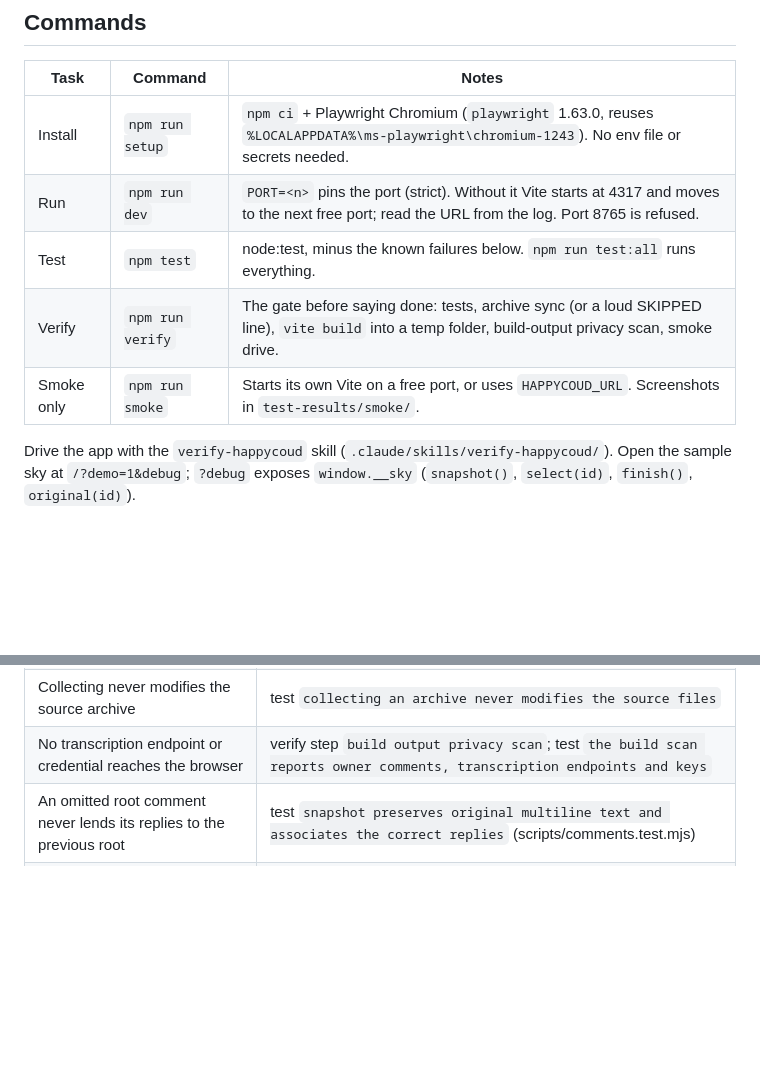
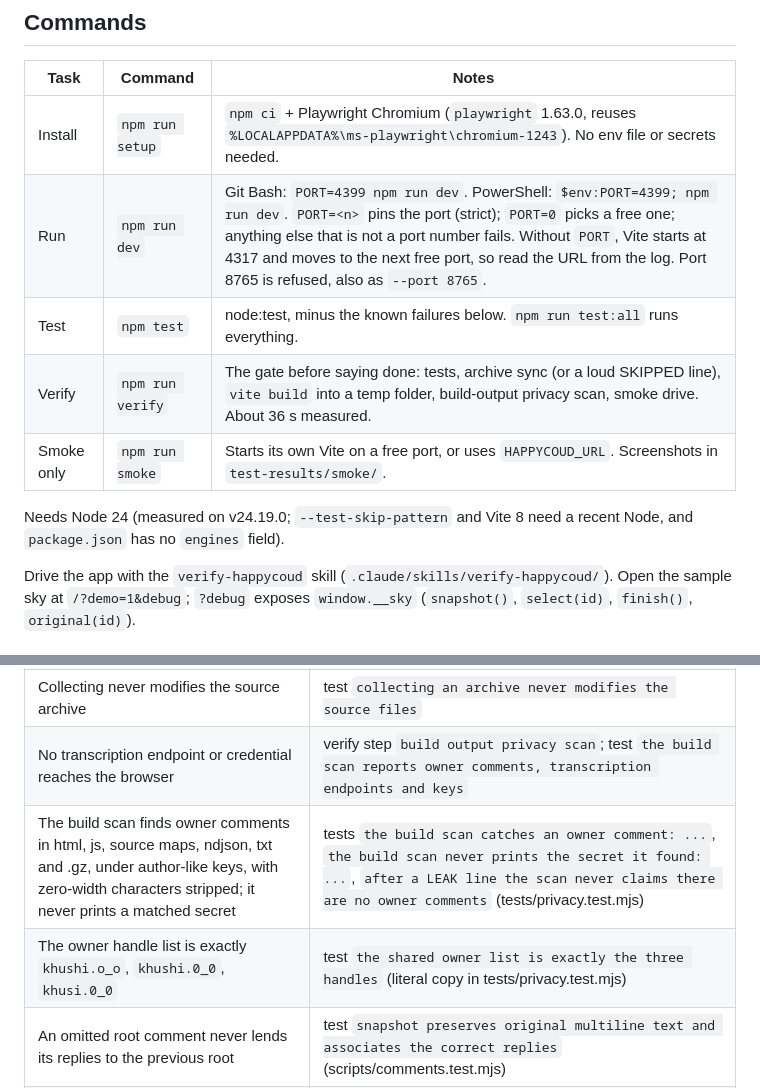
Before and after one commit to evamuse1236/happycoud, a Markdown page: AGENTS.md, 2 parts joined by grey strips. GitHub-like rendering; blank space fills up the shorter version.

```diff
--- a/AGENTS.md
+++ b/AGENTS.md
@@ -9,10 +9,12 @@ The comments are private. Everything in this file serves that rule first.
 | Task | Command | Notes |
 |---|---|---|
 | Install | `npm run setup` | `npm ci` + Playwright Chromium (`playwright` 1.63.0, reuses `%LOCALAPPDATA%\ms-playwright\chromium-1243`). No env file or secrets needed. |
-| Run | `npm run dev` | `PORT=<n>` pins the port (strict). Without it Vite starts at 4317 and moves to the next free port; read the URL from the log. Port 8765 is refused. |
+| Run | `npm run dev` | Git Bash: `PORT=4399 npm run dev`. PowerShell: `$env:PORT=4399; npm run dev`. `PORT=<n>` pins the port (strict); `PORT=0` picks a free one; anything else that is not a port number fails. Without `PORT`, Vite starts at 4317 and moves to the next free port, so read the URL from the log. Port 8765 is refused, also as `--port 8765`. |
 | Test | `npm test` | node:test, minus the known failures below. `npm run test:all` runs everything. |
-| Verify | `npm run verify` | The gate before saying done: tests, archive sync (or a loud SKIPPED line), `vite build` into a temp folder, build-output privacy scan, smoke drive. |
+| Verify | `npm run verify` | The gate before saying done: tests, archive sync (or a loud SKIPPED line), `vite build` into a temp folder, build-output privacy scan, smoke drive. About 36 s measured. |
 | Smoke only | `npm run smoke` | Starts its own Vite on a free port, or uses `HAPPYCOUD_URL`. Screenshots in `test-results/smoke/`. |
+
+Needs Node 24 (measured on v24.19.0; `--test-skip-pattern` and Vite 8 need a recent Node, and `package.json` has no `engines` field).
 
 Drive the app with the `verify-happycoud` skill (`.claude/skills/verify-happycoud/`). Open the sample sky at `/?demo=1&debug`; `?debug` exposes `window.__sky` (`snapshot()`, `select(id)`, `finish()`, `original(id)`).
 
@@ -55,6 +57,8 @@ Drive the app with the `verify-happycoud` skill (`.claude/skills/verify-happycou
 | Sample skies never carry an owner handle and stay labelled `sample` | test `sample skies never carry the account owner's handles` |
 | Collecting never modifies the source archive | test `collecting an archive never modifies the source files` |
 | No transcription endpoint or credential reaches the browser | verify step `build output privacy scan`; test `the build scan reports owner comments, transcription endpoints and keys` |
+| The build scan finds owner comments in html, js, source maps, ndjson, txt and .gz, under author-like keys, with zero-width characters stripped; it never prints a matched secret | tests `the build scan catches an owner comment: ...`, `the build scan never prints the secret it found: ...`, `after a LEAK line the scan never claims there are no owner comments` (tests/privacy.test.mjs) |
+| The owner handle list is exactly `khushi.o_o`, `khushi.0_0`, `khusi.0_0` | test `the shared owner list is exactly the three handles` (literal copy in tests/privacy.test.mjs) |
 | An omitted root comment never lends its replies to the previous root | test `snapshot preserves original multiline text and associates the correct replies` (scripts/comments.test.mjs) |
 | Reduced motion shows the finished sky on entry | `npm run smoke` reduced-motion step; test `reduced motion completes both the arrival and mood transitions immediately` |
 | Original wording, line breaks and emoji are preserved | test `normalization preserves exact original whitespace, Unicode, and source input`; smoke checks the reader text equals the original |
```
Also changed, not shown: other parts of AGENTS.md (+16 -4 lines).
